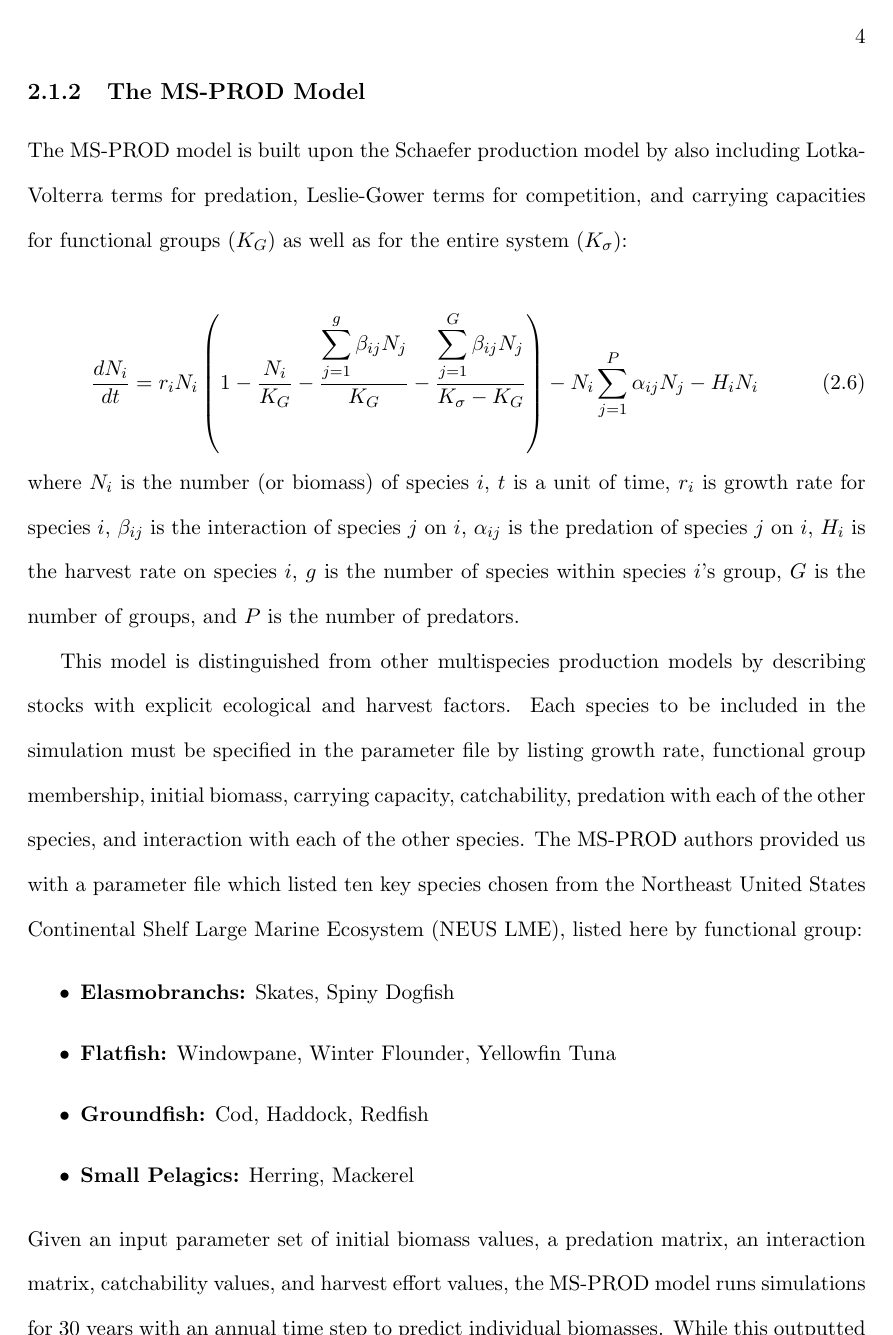
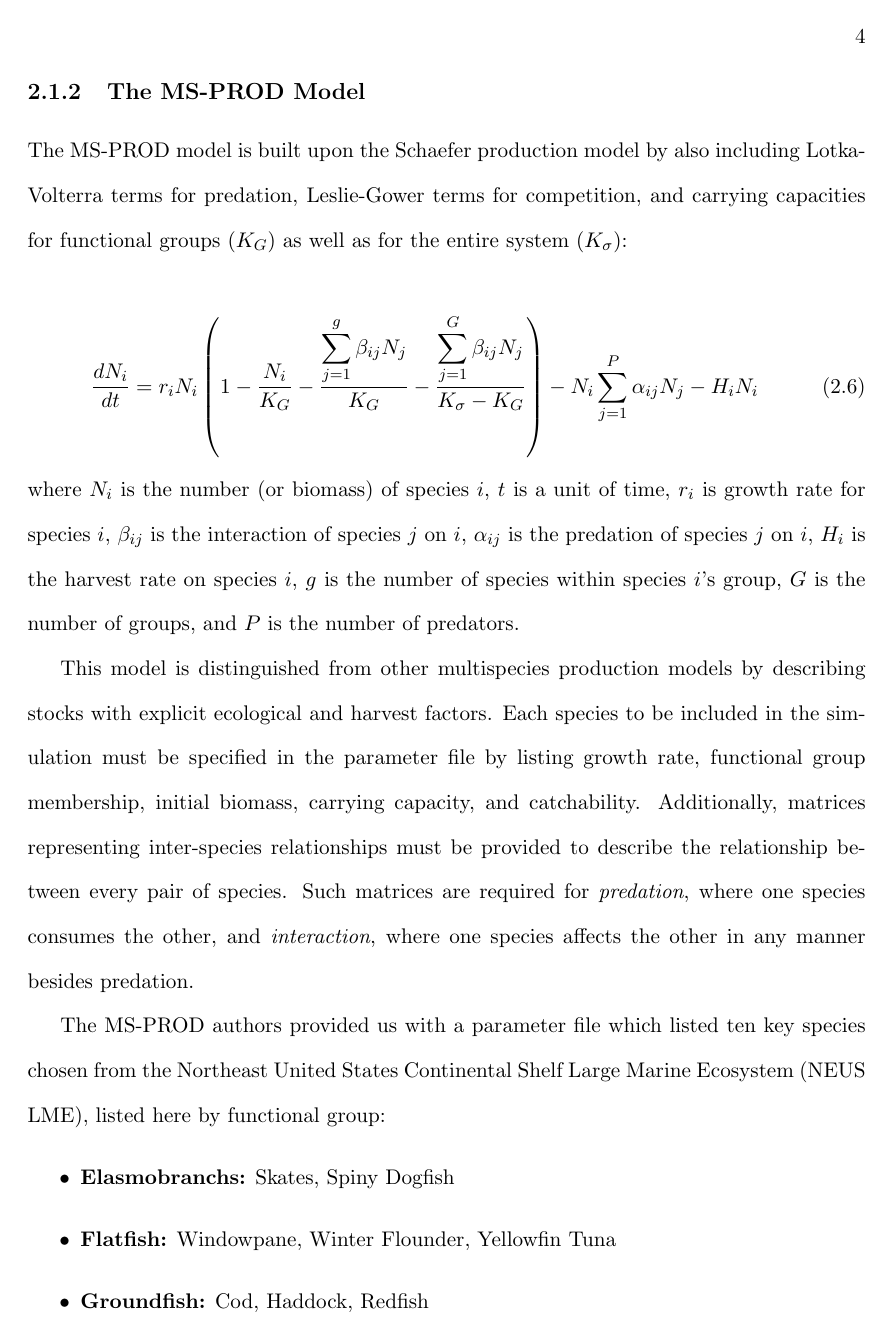
Before and after one commit to carmenism/thesis, a LaTeX thesis (proposal/proposal.tex, which reads proposal/chapter2.tex): page 9 of 33. Compiled offline with pdfLaTeX.

Commit message:
added Colin's suggested changes to the completed work section

```diff
--- a/proposal/chapter2.tex
+++ b/proposal/chapter2.tex
@@ -42,8 +42,9 @@ The MS-PROD model is built upon the Schaefer production model by also including
 \end{align}
 where $N_i$ is the number (or biomass) of species $i$, $t$ is a unit of time, $r_i$ is growth rate for species $i$, $\beta_{ij}$ is the interaction of species $j$ on $i$, $\alpha_{ij}$ is the predation of species $j$ on $i$, $H_i$ is the harvest rate on species $i$, $g$ is the number of species within species $i$'s group, $G$ is the number of groups, and $P$ is the number of predators.
 
-This model is distinguished from other multispecies production models by describing stocks with explicit ecological and harvest factors.  Each species to be included in the simulation must be specified in the parameter file by listing growth rate, functional group membership, initial biomass, carrying capacity, catchability, predation with each of the other species, and interaction with each of the other species.  The MS-PROD authors provided us with a parameter file which listed ten key species chosen from the Northeast United States Continental Shelf Large Marine Ecosystem (NEUS LME), listed here by functional group:
+This model is distinguished from other multispecies production models by describing stocks with explicit ecological and harvest factors.  Each species to be included in the simulation must be specified in the parameter file by listing growth rate, functional group membership, initial biomass, carrying capacity, and catchability.  Additionally, matrices representing inter-species relationships must be provided to describe the relationship between every pair of species.  Such matrices are required for \textit{predation}, where one species consumes the other, and \textit{interaction}, where one species affects the other in any manner besides predation.
 
+The MS-PROD authors provided us with a parameter file which listed ten key species chosen from the Northeast United States Continental Shelf Large Marine Ecosystem (NEUS LME), listed here by functional group:%, predation with each of the other species, and interaction with each of the other species.
 \begin{itemize}
 	\item \textbf{Elasmobranchs:} Skates, Spiny Dogfish
 	\item \textbf{Flatfish:} Windowpane, Winter Flounder, Yellowfin Tuna
```
Also changed, not shown: proposal/chapter3.tex (+3 -3 lines), proposal/proposal.pdf.
